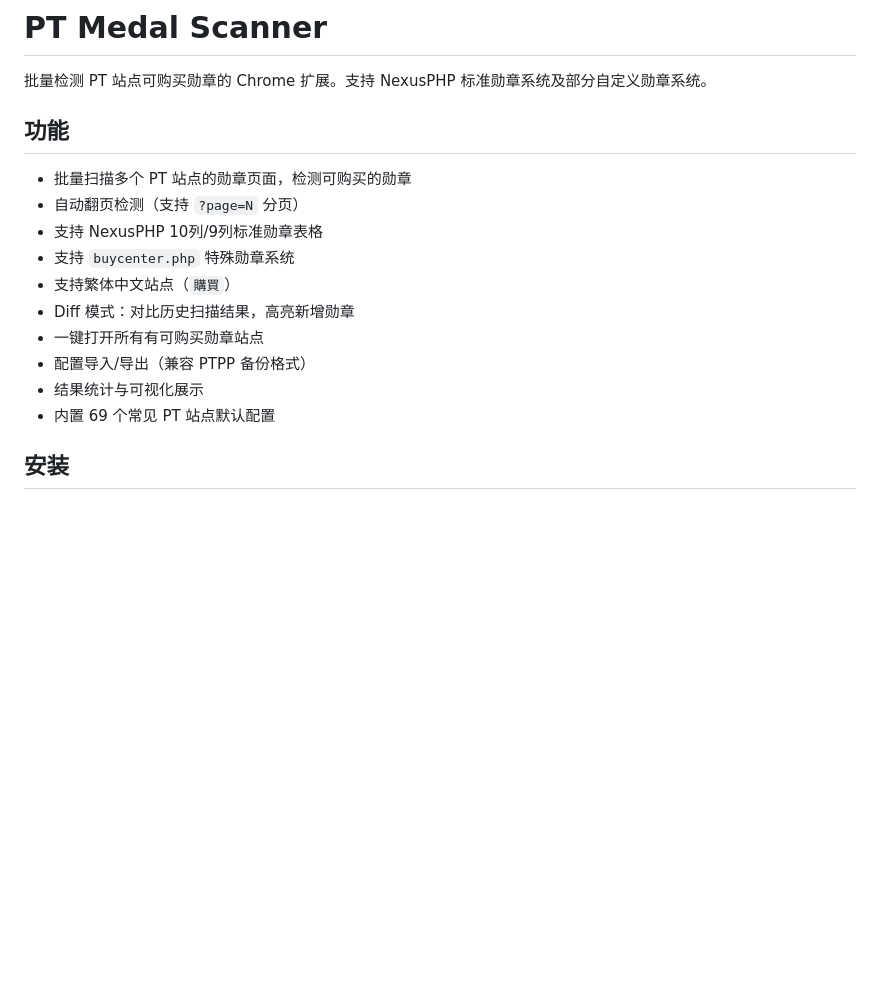
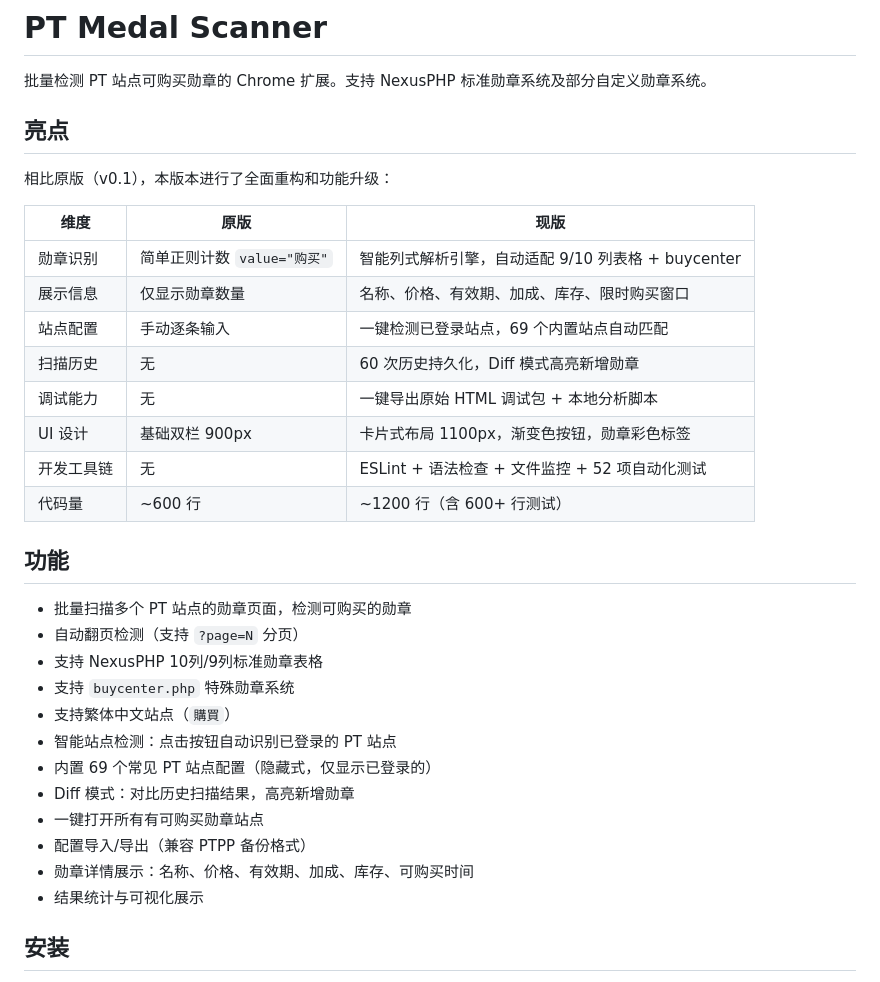
Before and after one commit to schalkiii/medal-checker, a Markdown page: README.md, the part around one of its changes. Rendered like a GitHub page; blank space fills up the shorter version.

```diff
--- a/README.md
+++ b/README.md
@@ -1,6 +1,21 @@
 # PT Medal Scanner
 
 批量检测 PT 站点可购买勋章的 Chrome 扩展。支持 NexusPHP 标准勋章系统及部分自定义勋章系统。
+
+## 亮点
+
+相比原版（v0.1），本版本进行了全面重构和功能升级：
+
+| 维度 | 原版 | 现版 |
+|------|------|------|
+| 勋章识别 | 简单正则计数 `value="购买"` | 智能列式解析引擎，自动适配 9/10 列表格 + buycenter |
+| 展示信息 | 仅显示勋章数量 | 名称、价格、有效期、加成、库存、限时购买窗口 |
+| 站点配置 | 手动逐条输入 | 一键检测已登录站点，69 个内置站点自动匹配 |
+| 扫描历史 | 无 | 60 次历史持久化，Diff 模式高亮新增勋章 |
+| 调试能力 | 无 | 一键导出原始 HTML 调试包 + 本地分析脚本 |
+| UI 设计 | 基础双栏 900px | 卡片式布局 1100px，渐变色按钮，勋章彩色标签 |
+| 开发工具链 | 无 | ESLint + 语法检查 + 文件监控 + 52 项自动化测试 |
+| 代码量 | ~600 行 | ~1200 行（含 600+ 行测试） |
 
 ## 功能
 
@@ -9,11 +24,13 @@
 - 支持 NexusPHP 10列/9列标准勋章表格
 - 支持 `buycenter.php` 特殊勋章系统
 - 支持繁体中文站点（`購買`）
+- 智能站点检测：点击按钮自动识别已登录的 PT 站点
+- 内置 69 个常见 PT 站点配置（隐藏式，仅显示已登录的）
 - Diff 模式：对比历史扫描结果，高亮新增勋章
 - 一键打开所有有可购买勋章站点
 - 配置导入/导出（兼容 PTPP 备份格式）
+- 勋章详情展示：名称、价格、有效期、加成、库存、可购买时间
 - 结果统计与可视化展示
-- 内置 69 个常见 PT 站点默认配置
 
 ## 安装
 
```
Also changed, not shown: other parts of README.md (+33 -14 lines), SKILL.md (added, +215 -0 lines).
